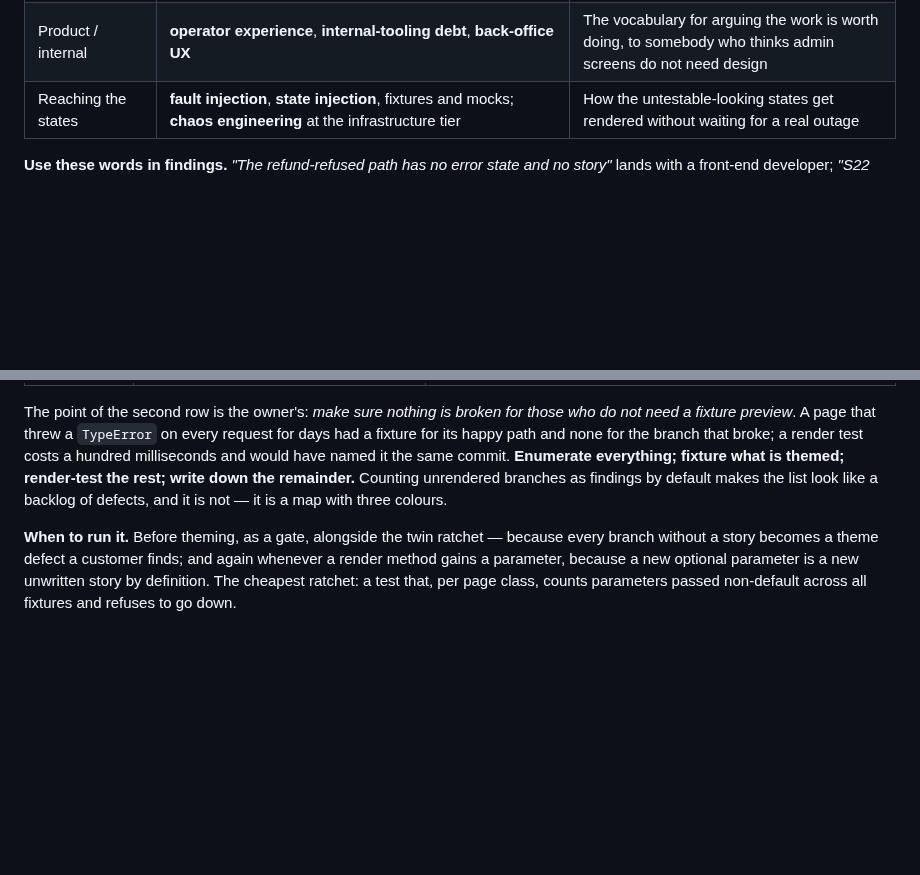
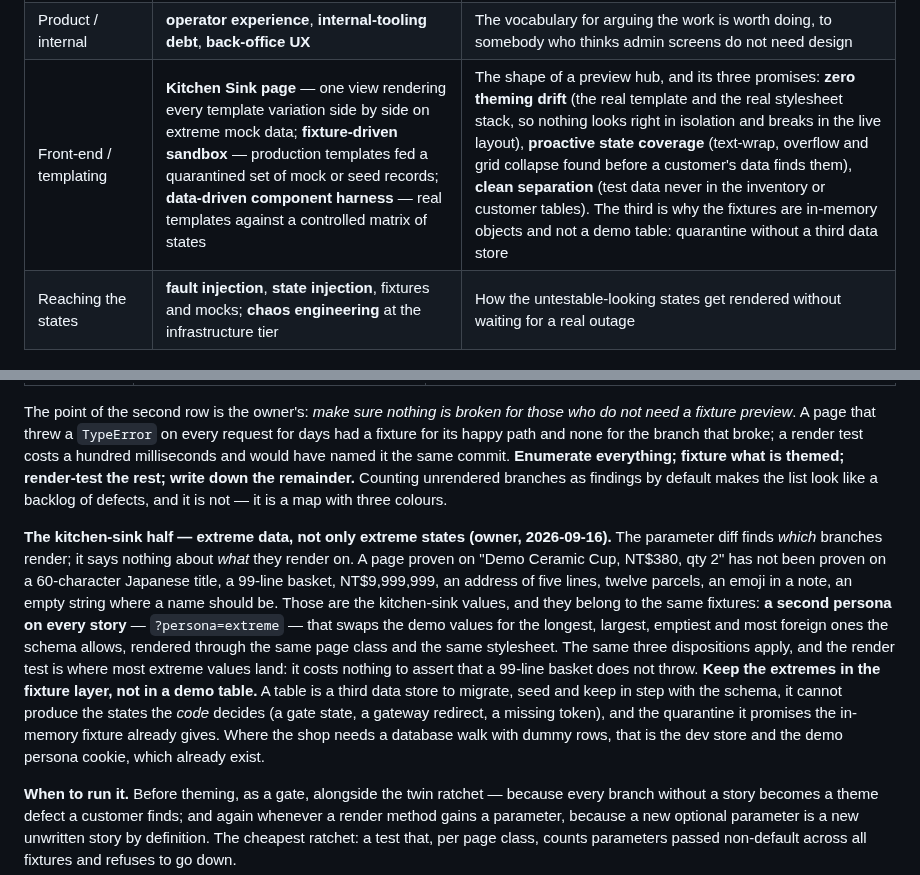
Before and after one commit to mixocreative/ecommerce-cia, a Markdown page: references/sweeps.md, 2 parts joined by grey strips. Drawn GitHub-style; blank space fills up the shorter version.

Commit message:
S22.1 / S22.8: the kitchen-sink page, fixture-driven sandbox and data-driven harness by name; extreme data as a second persona in the fixture layer, never a demo table

```diff
--- a/references/sweeps.md
+++ b/references/sweeps.md
@@ -561,6 +561,7 @@ is missing in a word they will recognise.**
 | Combinatorics | **state-space explosion**, answered by **pairwise / all-pairs / n-wise coverage** (Combinatorial Test Design) | The honest answer to *"all combinations"*: the full cross-product is infeasible and nobody runs it. See the depth rule below |
 | SRE | **actionable alerting** - the Google SRE rule that an alert which does not tell a human what to do is **noise**, not signal - plus **runbook coverage** and **observability gap** | Exactly why a log line and a digest mail fail this sweep. The industry already decided this and wrote it down |
 | Product / internal | **operator experience**, **internal-tooling debt**, **back-office UX** | The vocabulary for arguing the work is worth doing, to somebody who thinks admin screens do not need design |
+| Front-end / templating | **Kitchen Sink page** — one view rendering every template variation side by side on extreme mock data; **fixture-driven sandbox** — production templates fed a quarantined set of mock or seed records; **data-driven component harness** — real templates against a controlled matrix of states | The shape of a preview hub, and its three promises: **zero theming drift** (the real template and the real stylesheet stack, so nothing looks right in isolation and breaks in the live layout), **proactive state coverage** (text-wrap, overflow and grid collapse found before a customer's data finds them), **clean separation** (test data never in the inventory or customer tables). The third is why the fixtures are in-memory objects and not a demo table: quarantine without a third data store |
 | Reaching the states | **fault injection**, **state injection**, fixtures and mocks; **chaos engineering** at the infrastructure tier | How the untestable-looking states get rendered without waiting for a real outage |
 
 **Use these words in findings.** *"The refund-refused path has no error state and no story"* lands
@@ -1050,6 +1051,21 @@ and would have named it the same commit. **Enumerate everything; fixture what is
 the rest; write down the remainder.** Counting unrendered branches as findings by default makes the
 list look like a backlog of defects, and it is not — it is a map with three colours.
 
+**The kitchen-sink half — extreme data, not only extreme states (owner, 2026-09-16).** The parameter
+diff finds *which* branches render; it says nothing about *what* they render on. A page proven on
+"Demo Ceramic Cup, NT$380, qty 2" has not been proven on a 60-character Japanese title, a 99-line
+basket, NT$9,999,999, an address of five lines, twelve parcels, an emoji in a note, an empty
+string where a name should be. Those are the kitchen-sink values, and they belong to the same
+fixtures: **a second persona on every story** — `?persona=extreme` — that swaps the demo values for
+the longest, largest, emptiest and most foreign ones the schema allows, rendered through the same
+page class and the same stylesheet. The same three dispositions apply, and the render test is
+where most extreme values land: it costs nothing to assert that a 99-line basket does not throw.
+**Keep the extremes in the fixture layer, not in a demo table.** A table is a third data store to
+migrate, seed and keep in step with the schema, it cannot produce the states the *code* decides
+(a gate state, a gateway redirect, a missing token), and the quarantine it promises the in-memory
+fixture already gives. Where the shop needs a database walk with dummy rows, that is the dev
+store and the demo persona cookie, which already exist.
+
 **When to run it.** Before theming, as a gate, alongside the twin ratchet — because every branch
 without a story becomes a theme defect a customer finds; and again whenever a render method
 gains a parameter, because a new optional parameter is a new unwritten story by definition. The
```
